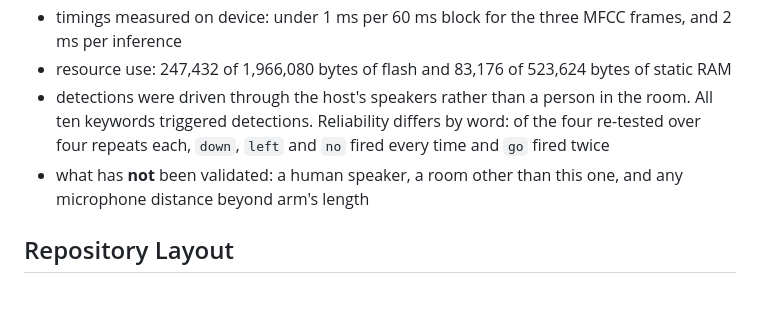
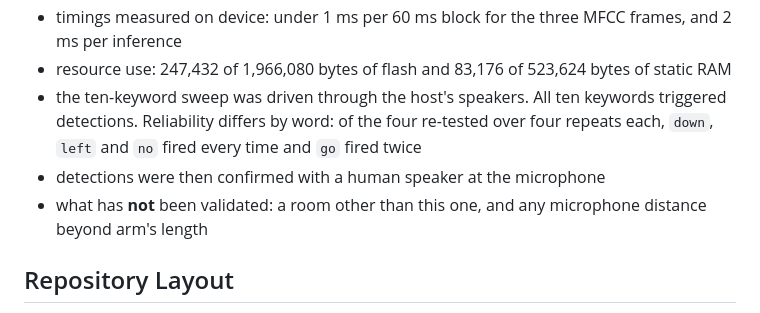
Before and after one commit to Brainchip-Inc/brainboard1500_arduino_library, a Markdown page: README.md, the part around the change. GitHub-like rendering.

Commit message:
docs: record human speaker validation for Nicla Vision keyword spotting
The Validation Status section listed a human speaker among the things
that had not been validated, because the ten-keyword sweep was played
through the host's speakers. Detections have since been confirmed with a
person speaking into the onboard microphone, so that claim is no longer
true. A room other than the one it was tested in and microphone distance
beyond arm's length remain unvalidated and stay listed.

```diff
--- a/README.md
+++ b/README.md
@@ -282,12 +282,13 @@ Nicla Vision keyword spotting, as of September 11, 2026:
   frames, and 2 ms per inference
 - resource use: 247,432 of 1,966,080 bytes of flash and 83,176 of 523,624 bytes
   of static RAM
-- detections were driven through the host's speakers rather than a person in
-  the room. All ten keywords triggered detections. Reliability differs by
-  word: of the four re-tested over four repeats each, `down`, `left` and `no`
-  fired every time and `go` fired twice
-- what has **not** been validated: a human speaker, a room other than this one,
-  and any microphone distance beyond arm's length
+- the ten-keyword sweep was driven through the host's speakers. All ten
+  keywords triggered detections. Reliability differs by word: of the four
+  re-tested over four repeats each, `down`, `left` and `no` fired every time
+  and `go` fired twice
+- detections were then confirmed with a human speaker at the microphone
+- what has **not** been validated: a room other than this one, and any
+  microphone distance beyond arm's length
 
 ## Repository Layout
 
```
